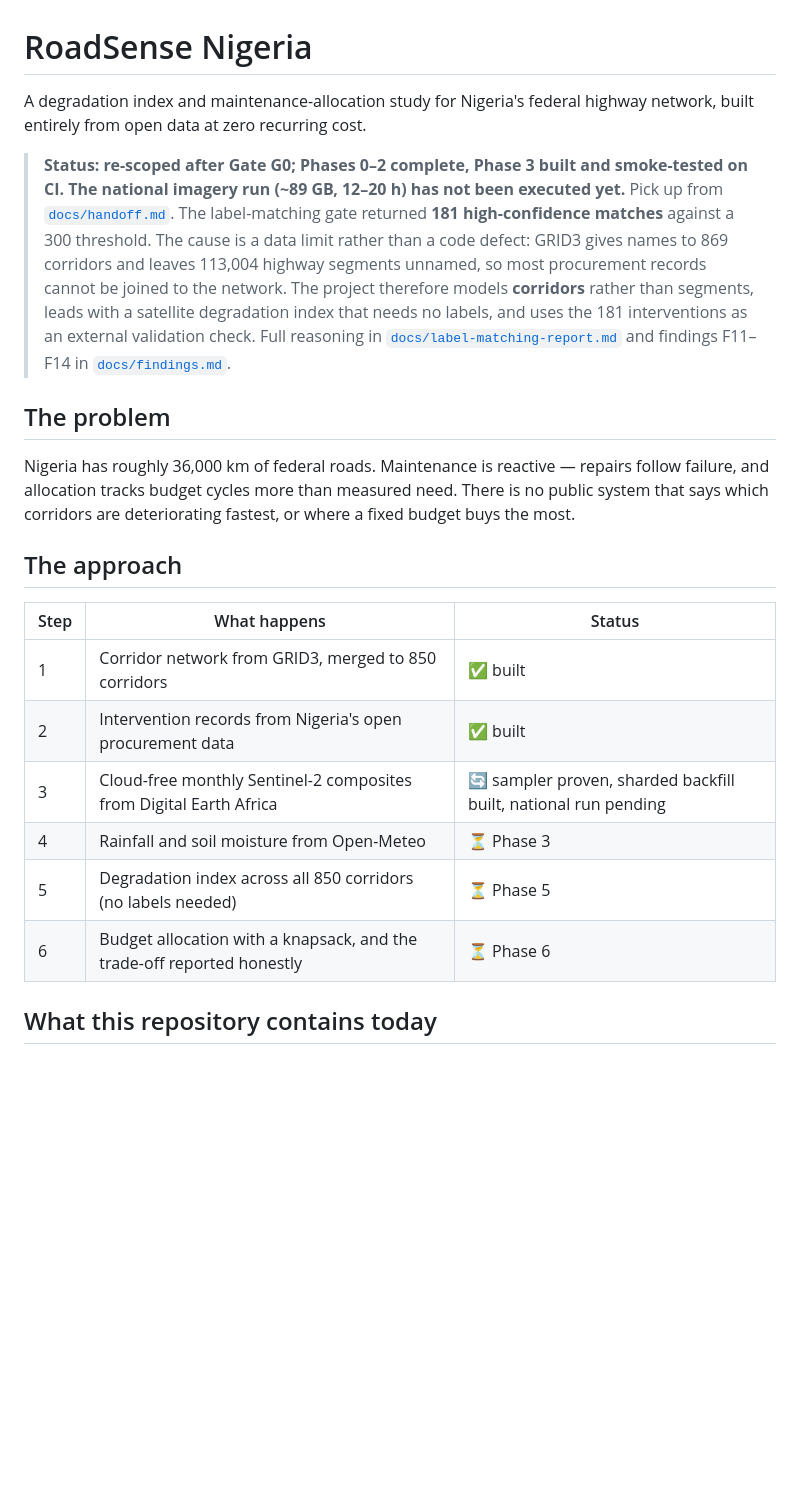
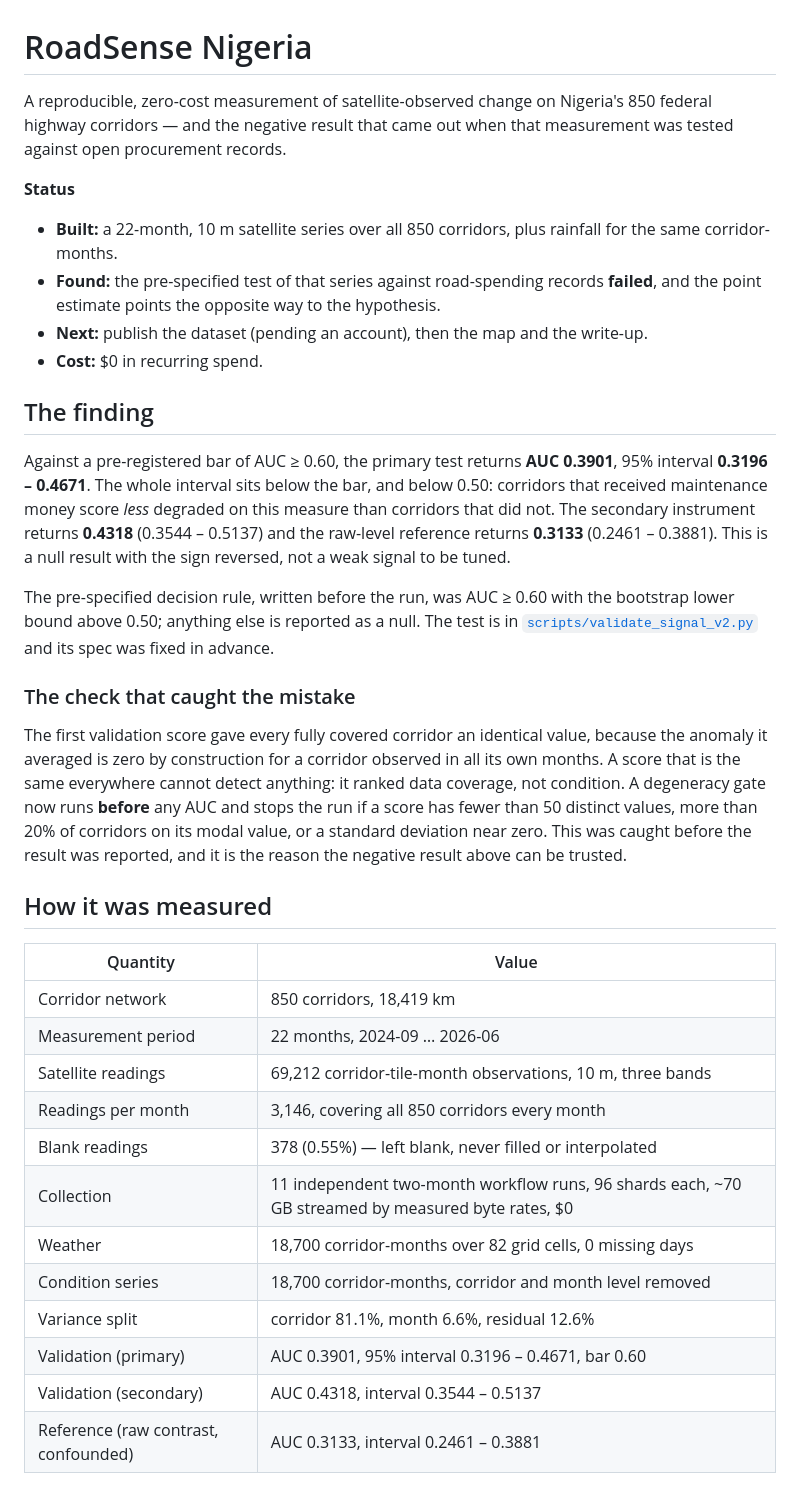
Before and after one commit to batestguy/roadsense-nigeria, a Markdown page: README.md, the part around one of its changes. GitHub-like rendering; blank space fills up the shorter version.

```diff
--- a/README.md
+++ b/README.md
@@ -1,34 +1,53 @@
 # RoadSense Nigeria
 
-A degradation index and maintenance-allocation study for Nigeria's federal highway network, built
-entirely from open data at zero recurring cost.
+A reproducible, zero-cost measurement of satellite-observed change on Nigeria's 850 federal highway
+corridors — and the negative result that came out when that measurement was tested against open
+procurement records.
 
-> **Status: re-scoped after Gate G0; Phases 0–2 complete, Phase 3 built and smoke-tested on CI.
-> The national imagery run (~89 GB, 12–20 h) has not been executed yet.** Pick up from
-> [`docs/handoff.md`](docs/handoff.md).
-> The label-matching gate returned **181 high-confidence matches** against a 300 threshold. The
-> cause is a data limit rather than a code defect: GRID3 gives names to 869 corridors and leaves
-> 113,004 highway segments unnamed, so most procurement records cannot be joined to the network.
-> The project therefore models **corridors** rather than segments, leads with a satellite
-> degradation index that needs no labels, and uses the 181 interventions as an external validation
-> check. Full reasoning in [`docs/label-matching-report.md`](docs/label-matching-report.md) and
-> findings F11–F14 in [`docs/findings.md`](docs/findings.md).
+**Status**
 
-## The problem
+- **Built:** a 22-month, 10 m satellite series over all 850 corridors, plus rainfall for the same
+  corridor-months.
+- **Found:** the pre-specified test of that series against road-spending records **failed**, and the
+  point estimate points the opposite way to the hypothesis.
+- **Next:** publish the dataset (pending an account), then the map and the write-up.
+- **Cost:** $0 in recurring spend.
 
-Nigeria has roughly 36,000 km of federal roads. Maintenance is reactive — repairs follow failure,
-and allocation tracks budget cycles more than measured need. There is no public system that says
-which corridors are deteriorating fastest, or where a fixed budget buys the most.
+## The finding
 
-## The approach
+Against a pre-registered bar of AUC ≥ 0.60, the primary test returns **AUC 0.3901**, 95% interval
+**0.3196 – 0.4671**. The whole interval sits below the bar, and below 0.50: corridors that received
+maintenance money score *less* degraded on this measure than corridors that did not. The secondary
+instrument returns **0.4318** (0.3544 – 0.5137) and the raw-level reference returns **0.3133**
+(0.2461 – 0.3881). This is a null result with the sign reversed, not a weak signal to be tuned.
 
-| Step | What happens | Status |
-|---|---|---|
-| 1 | Corridor network from GRID3, merged to 850 corridors | ✅ built |
-| 2 | Intervention records from Nigeria's open procurement data | ✅ built |
-| 3 | Cloud-free monthly Sentinel-2 composites from Digital Earth Africa | 🔄 sampler proven, sharded backfill built, national run pending |
-| 4 | Rainfall and soil moisture from Open-Meteo | ⏳ Phase 3 |
-| 5 | Degradation index across all 850 corridors (no labels needed) | ⏳ Phase 5 |
-| 6 | Budget allocation with a knapsack, and the trade-off reported honestly | ⏳ Phase 6 |
+The pre-specified decision rule, written before the run, was AUC ≥ 0.60 with the bootstrap lower bound
+above 0.50; anything else is reported as a null. The test is in
+[`scripts/validate_signal_v2.py`](scripts/validate_signal_v2.py) and its spec was fixed in advance.
 
-## What this repository contains today
+### The check that caught the mistake
+
+The first validation score gave every fully covered corridor an identical value, because the anomaly
+it averaged is zero by construction for a corridor observed in all its own months. A score that is the
+same everywhere cannot detect anything: it ranked data coverage, not condition. A degeneracy gate now
+runs **before** any AUC and stops the run if a score has fewer than 50 distinct values, more than 20%
+of corridors on its modal value, or a standard deviation near zero. This was caught before the result
+was reported, and it is the reason the negative result above can be trusted.
+
+## How it was measured
+
+| Quantity | Value |
+|---|---|
+| Corridor network | 850 corridors, 18,419 km |
+| Measurement period | 22 months, 2024-09 … 2026-06 |
+| Satellite readings | 69,212 corridor-tile-month observations, 10 m, three bands |
+| Readings per month | 3,146, covering all 850 corridors every month |
+| Blank readings | 378 (0.55%) — left blank, never filled or interpolated |
+| Collection | 11 independent two-month workflow runs, 96 shards each, ~70 GB streamed by measured byte rates, $0 |
+| Weather | 18,700 corridor-months over 82 grid cells, 0 missing days |
+| Condition series | 18,700 corridor-months, corridor and month level removed |
+| Variance split | corridor 81.1%, month 6.6%, residual 12.6% |
+| Validation (primary) | AUC 0.3901, 95% interval 0.3196 – 0.4671, bar 0.60 |
+| Validation (secondary) | AUC 0.4318, interval 0.3544 – 0.5137 |
+| Reference (raw contrast, confounded) | AUC 0.3133, interval 0.2461 – 0.3881 |
+
```
Also changed, not shown: other parts of README.md (+52 -70 lines), docs/phases.md (+57 -0 lines).
